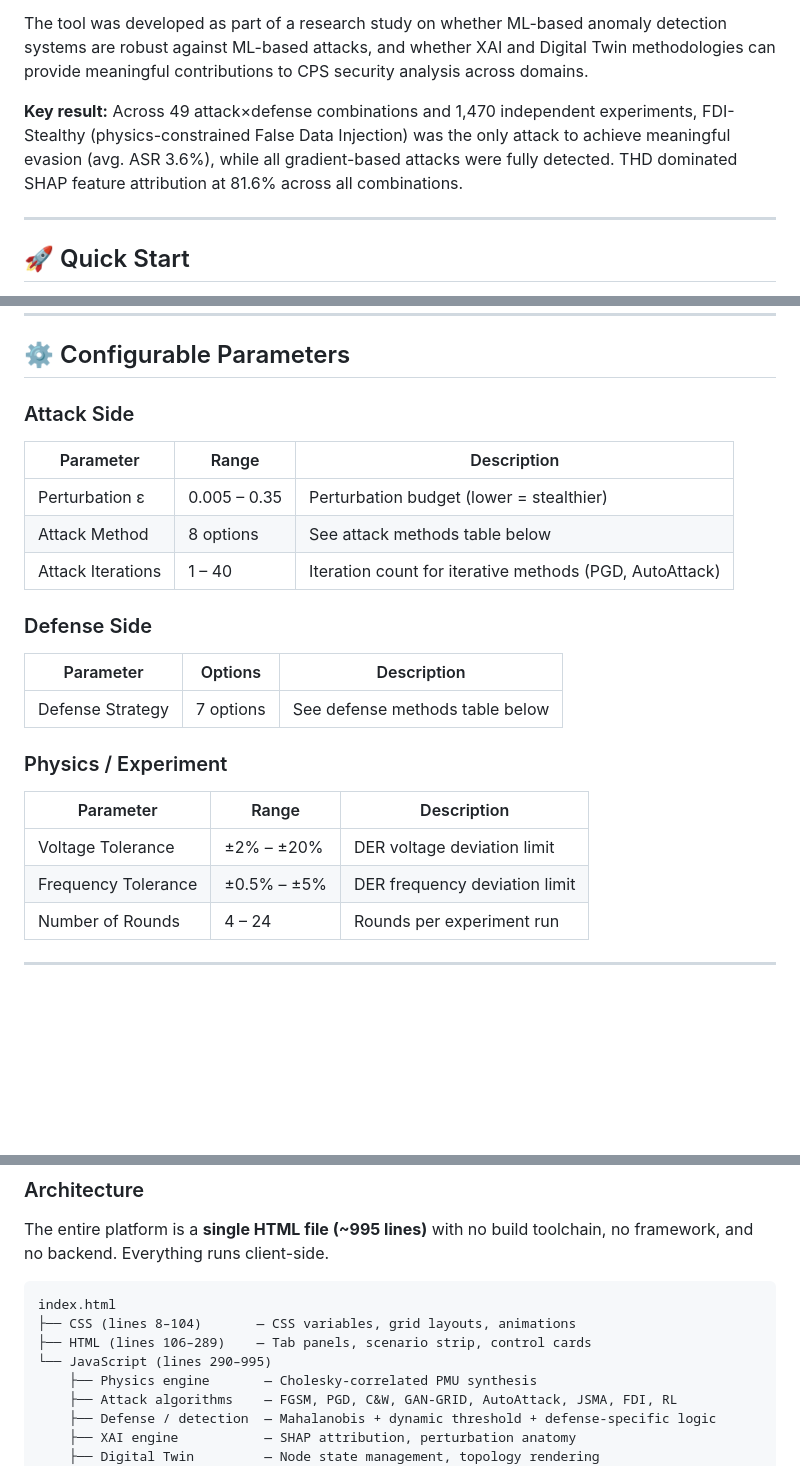
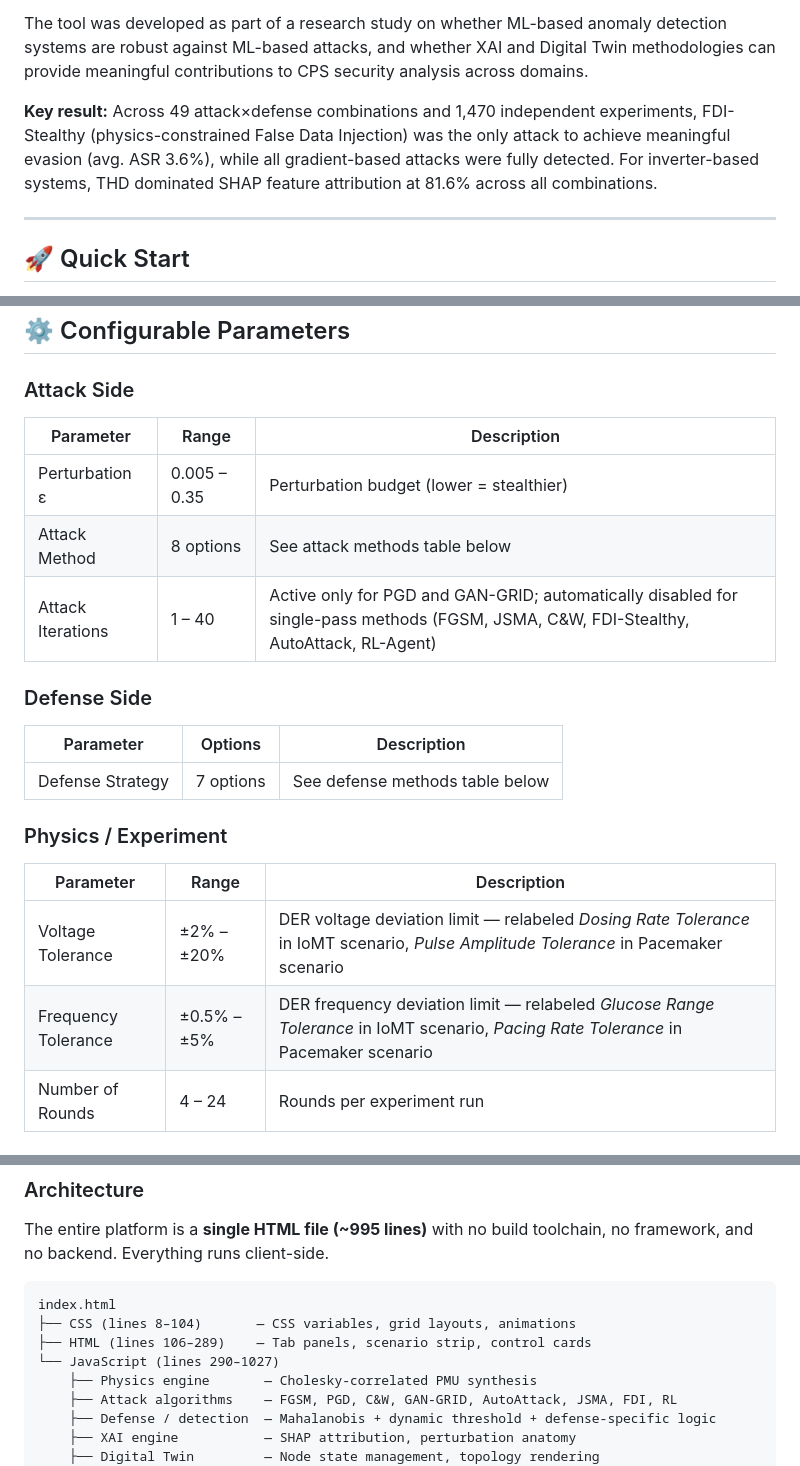
Before and after one commit to utkukose/cyber_duel_in_smart_infrastructures, a Markdown page: README.md, 3 parts joined by grey strips. Rendered like a GitHub page; blank space fills up the shorter version.

Commit message:
Revise README for key results and parameter details
Updated key results and parameter descriptions for clarity.

```diff
--- a/README.md
+++ b/README.md
@@ -12,7 +12,7 @@ This platform provides a browser-based simulation environment for studying adver
 
 The tool was developed as part of a research study on whether ML-based anomaly detection systems are robust against ML-based attacks, and whether XAI and Digital Twin methodologies can provide meaningful contributions to CPS security analysis across domains.
 
-**Key result:** Across 49 attack×defense combinations and 1,470 independent experiments, FDI-Stealthy (physics-constrained False Data Injection) was the only attack to achieve meaningful evasion (avg. ASR 3.6%), while all gradient-based attacks were fully detected. THD dominated SHAP feature attribution at 81.6% across all combinations.
+**Key result:** Across 49 attack×defense combinations and 1,470 independent experiments, FDI-Stealthy (physics-constrained False Data Injection) was the only attack to achieve meaningful evasion (avg. ASR 3.6%), while all gradient-based attacks were fully detected. For inverter-based systems, THD dominated SHAP feature attribution at 81.6% across all combinations.
 
 ---
 
@@ -49,7 +49,7 @@ The only external resource loaded at runtime is **Chart.js 4.4.1** from the Clou
 |-----------|-------|-------------|
 | Perturbation ε | 0.005 – 0.35 | Perturbation budget (lower = stealthier) |
 | Attack Method | 8 options | See attack methods table below |
-| Attack Iterations | 1 – 40 | Iteration count for iterative methods (PGD, AutoAttack) |
+| Attack Iterations | 1 – 40 | Active only for PGD and GAN-GRID; automatically disabled for single-pass methods (FGSM, JSMA, C&W, FDI-Stealthy, AutoAttack, RL-Agent) |
 
 ### Defense Side
 | Parameter | Options | Description |
@@ -59,8 +59,8 @@ The only external resource loaded at runtime is **Chart.js 4.4.1** from the Clou
 ### Physics / Experiment
 | Parameter | Range | Description |
 |-----------|-------|-------------|
-| Voltage Tolerance | ±2% – ±20% | DER voltage deviation limit |
-| Frequency Tolerance | ±0.5% – ±5% | DER frequency deviation limit |
+| Voltage Tolerance | ±2% – ±20% | DER voltage deviation limit — relabeled *Dosing Rate Tolerance* in IoMT scenario, *Pulse Amplitude Tolerance* in Pacemaker scenario |
+| Frequency Tolerance | ±0.5% – ±5% | DER frequency deviation limit — relabeled *Glucose Range Tolerance* in IoMT scenario, *Pacing Rate Tolerance* in Pacemaker scenario |
 | Number of Rounds | 4 – 24 | Rounds per experiment run |
 
 ---
@@ -122,7 +122,7 @@ The entire platform is a **single HTML file (~995 lines)** with no build toolcha
 index.html
 ├── CSS (lines 8–104)       — CSS variables, grid layouts, animations
 ├── HTML (lines 106–289)    — Tab panels, scenario strip, control cards
-└── JavaScript (lines 290–995)
+└── JavaScript (lines 290–1027)
     ├── Physics engine       — Cholesky-correlated PMU synthesis
     ├── Attack algorithms    — FGSM, PGD, C&W, GAN-GRID, AutoAttack, JSMA, FDI, RL
     ├── Defense / detection  — Mahalanobis + dynamic threshold + defense-specific logic
```
Also changed, not shown: other parts of README.md (+1 -1 lines).
